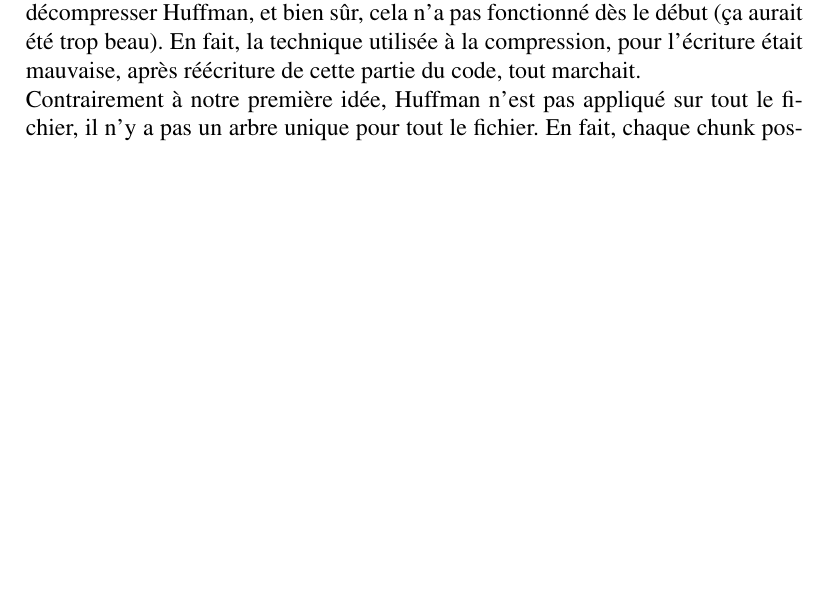
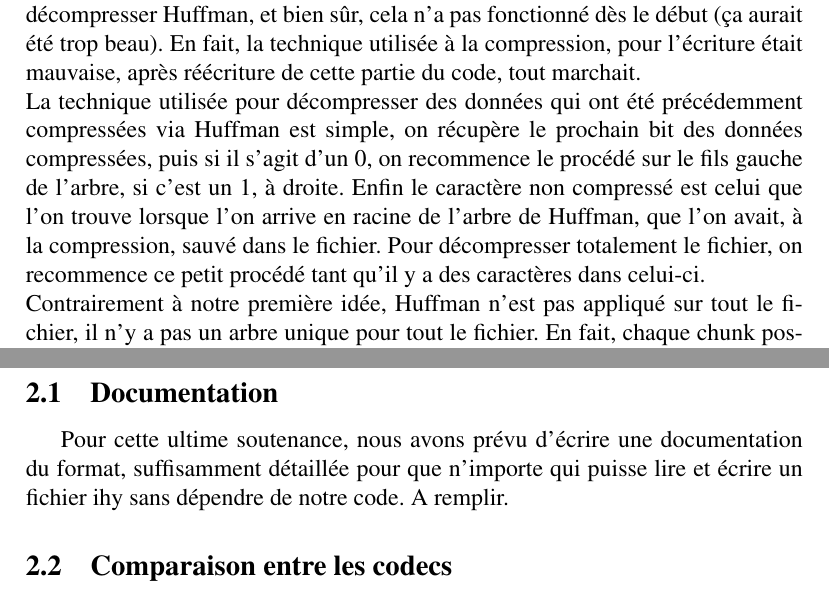
Before and after one commit to xavierd/ihy, a LaTeX document (doc/reports/soutenance2/soutenance2.tex): part of page 5 of 9 before the commit and two parts of pages 5 and 8 of 9 after it, the two joined at a grey line, cut so that both start at the same text, the shorter picture padded with empty space. Compiled offline with pdfLaTeX.

Commit message:
du rapport encore

```diff
--- a/doc/reports/soutenance2/soutenance2.tex
+++ b/doc/reports/soutenance2/soutenance2.tex
@@ -92,6 +92,14 @@ décompresser Huffman, et bien sûr, cela n'a pas fonctionné dès le début (ç
 aurait été trop beau). En fait, la technique utilisée à la compression, pour
 l'écriture était mauvaise, après réécriture de cette partie du code, tout
 marchait.\\
+La technique utilisée pour décompresser des données qui ont été précédemment
+compressées via Huffman est simple, on récupère le prochain bit des données
+compressées, puis si il s'agit d'un 0, on recommence le procédé sur le fils
+gauche de l'arbre, si c'est un 1, à droite. Enfin le caractère non compressé est
+celui que l'on trouve lorsque l'on arrive en racine de l'arbre de Huffman, que
+l'on avait, à la compression, sauvé dans le fichier. Pour décompresser
+totalement le fichier, on recommence ce petit
+procédé tant qu'il y a des caractères dans celui-ci.\\
 Contrairement à notre première idée, Huffman n'est pas appliqué sur tout le
 fichier, il n'y a pas un arbre unique pour tout le fichier. En fait, chaque
 chunk possède son propre arbre de Huffman, premièrement, cela permet d'avoir un
@@ -167,6 +175,11 @@ fonctionnait, de façon totalement fluide.
 \newpage
 
 \section{Tâches prévues}
+	\subsection{Documentation}
+Pour cette ultime soutenance, nous avons prévu d'écrire une documentation du
+format, suffisamment détaillée pour que n'importe qui puisse lire et écrire un
+fichier ihy sans dépendre de notre code. A remplir.
+	\subsection{Comparaison entre les codecs}
 
 \newpage
 
```
